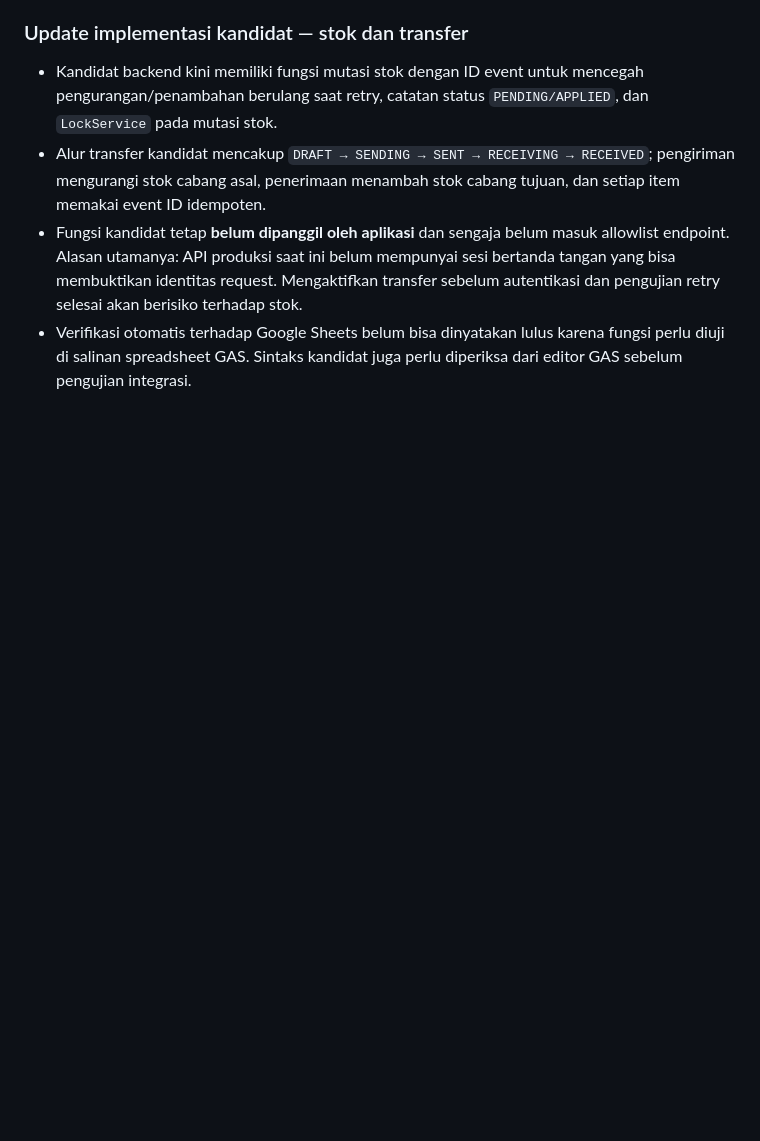
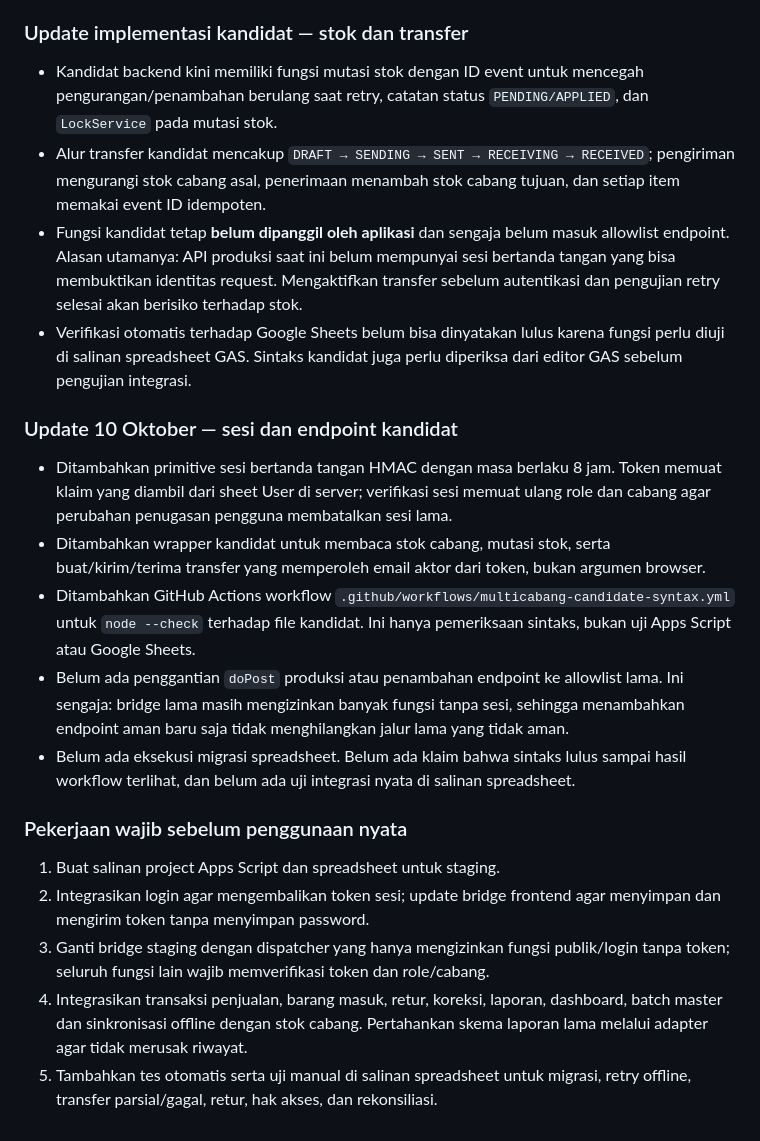
Before and after one commit to VirionBookStore/POSVirion, a Markdown page: docs/MULTI_CABANG_AUDIT.md, the part around the change. Rendered like a GitHub page; blank space fills up the shorter version.

Commit message:
Document signed sessions and secure candidate API integration status

```diff
--- a/docs/MULTI_CABANG_AUDIT.md
+++ b/docs/MULTI_CABANG_AUDIT.md
@@ -87,3 +87,20 @@ Yang sudah disiapkan di branch (belum dihubungkan ke endpoint produksi):
 - Alur transfer kandidat mencakup `DRAFT → SENDING → SENT → RECEIVING → RECEIVED`; pengiriman mengurangi stok cabang asal, penerimaan menambah stok cabang tujuan, dan setiap item memakai event ID idempoten.
 - Fungsi kandidat tetap **belum dipanggil oleh aplikasi** dan sengaja belum masuk allowlist endpoint. Alasan utamanya: API produksi saat ini belum mempunyai sesi bertanda tangan yang bisa membuktikan identitas request. Mengaktifkan transfer sebelum autentikasi dan pengujian retry selesai akan berisiko terhadap stok.
 - Verifikasi otomatis terhadap Google Sheets belum bisa dinyatakan lulus karena fungsi perlu diuji di salinan spreadsheet GAS. Sintaks kandidat juga perlu diperiksa dari editor GAS sebelum pengujian integrasi.
+
+
+### Update 10 Oktober — sesi dan endpoint kandidat
+
+- Ditambahkan primitive sesi bertanda tangan HMAC dengan masa berlaku 8 jam. Token memuat klaim yang diambil dari sheet User di server; verifikasi sesi memuat ulang role dan cabang agar perubahan penugasan pengguna membatalkan sesi lama.
+- Ditambahkan wrapper kandidat untuk membaca stok cabang, mutasi stok, serta buat/kirim/terima transfer yang memperoleh email aktor dari token, bukan argumen browser.
+- Ditambahkan GitHub Actions workflow `.github/workflows/multicabang-candidate-syntax.yml` untuk `node --check` terhadap file kandidat. Ini hanya pemeriksaan sintaks, bukan uji Apps Script atau Google Sheets.
+- Belum ada penggantian `doPost` produksi atau penambahan endpoint ke allowlist lama. Ini sengaja: bridge lama masih mengizinkan banyak fungsi tanpa sesi, sehingga menambahkan endpoint aman baru saja tidak menghilangkan jalur lama yang tidak aman.
+- Belum ada eksekusi migrasi spreadsheet. Belum ada klaim bahwa sintaks lulus sampai hasil workflow terlihat, dan belum ada uji integrasi nyata di salinan spreadsheet.
+
+### Pekerjaan wajib sebelum penggunaan nyata
+
+1. Buat salinan project Apps Script dan spreadsheet untuk staging.
+2. Integrasikan login agar mengembalikan token sesi; update bridge frontend agar menyimpan dan mengirim token tanpa menyimpan password.
+3. Ganti bridge staging dengan dispatcher yang hanya mengizinkan fungsi publik/login tanpa token; seluruh fungsi lain wajib memverifikasi token dan role/cabang.
+4. Integrasikan transaksi penjualan, barang masuk, retur, koreksi, laporan, dashboard, batch master dan sinkronisasi offline dengan stok cabang. Pertahankan skema laporan lama melalui adapter agar tidak merusak riwayat.
+5. Tambahkan tes otomatis serta uji manual di salinan spreadsheet untuk migrasi, retry offline, transfer parsial/gagal, retur, hak akses, dan rekonsiliasi.
```
